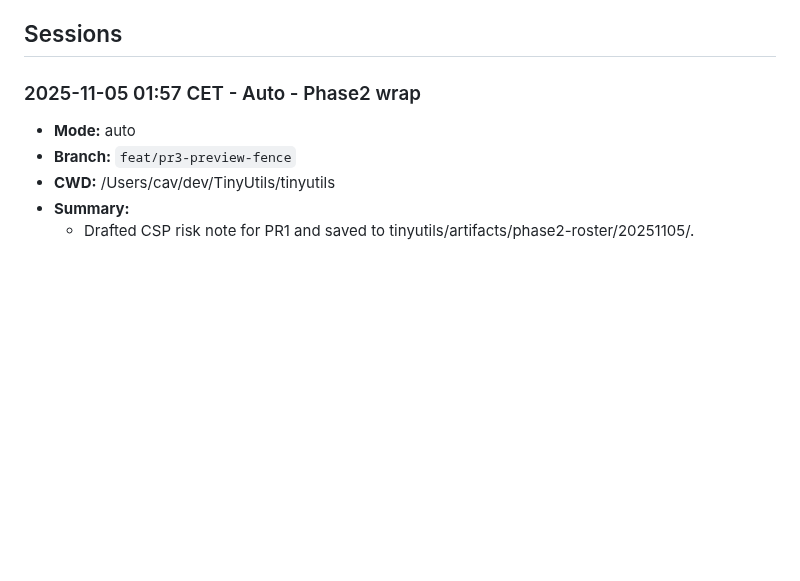
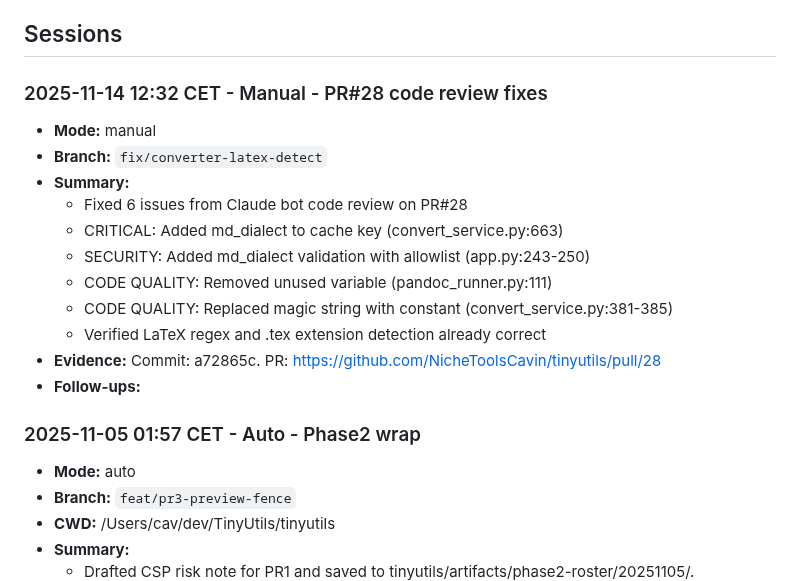
Before and after one commit to NicheToolsCavin/tinyutils, a Markdown page: docs/AGENT_RUN_LOG.md, the part around the change. GitHub-like rendering; blank space fills up the shorter version.

```diff
--- a/docs/AGENT_RUN_LOG.md
+++ b/docs/AGENT_RUN_LOG.md
@@ -215,6 +215,19 @@ Running log for agent-led work so freezes or mid-run swaps never erase context.
 - **Helper script:** Use `python scripts/log_run_entry.py --help` to append entries without manual editing.
 
 ## Sessions
+
+### 2025-11-14 12:32 CET - Manual - PR#28 code review fixes
+- **Mode:** manual
+- **Branch:** `fix/converter-latex-detect`
+- **Summary:**
+  - Fixed 6 issues from Claude bot code review on PR#28
+  - CRITICAL: Added md_dialect to cache key (convert_service.py:663)
+  - SECURITY: Added md_dialect validation with allowlist (app.py:243-250)
+  - CODE QUALITY: Removed unused variable (pandoc_runner.py:111)
+  - CODE QUALITY: Replaced magic string with constant (convert_service.py:381-385)
+  - Verified LaTeX regex and .tex extension detection already correct
+- **Evidence:** Commit: a72865c. PR: https://github.com/NicheToolsCavin/tinyutils/pull/28
+- **Follow-ups:**
 
 ### 2025-11-05 01:57 CET - Auto - Phase2 wrap
 - **Mode:** auto
```
Also changed, not shown: docs/AGENT_TASK_CHECKLIST.md (+1 -0 lines), tool_desc_converter.md (+52 -0 lines).
